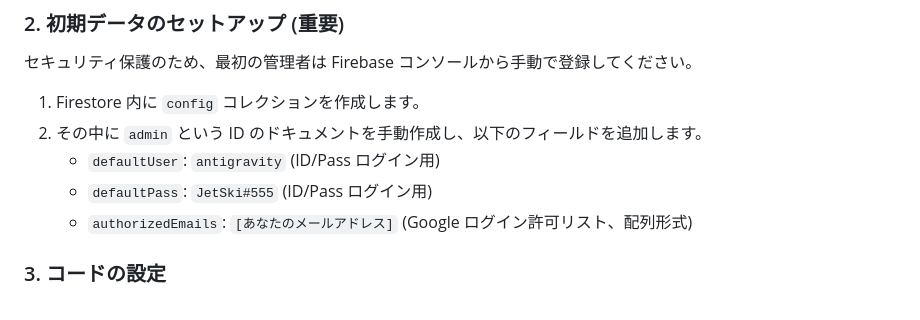
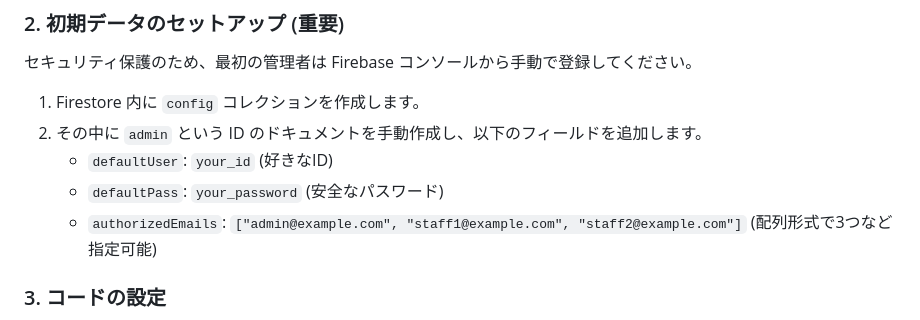
Before and after one commit to kkitase/hackathon-builder, a Markdown page: README.md, the part around the change. Drawn GitHub-style.

Commit message:
Update README with placeholder credentials and authorizedEmails sample

```diff
--- a/README.md
+++ b/README.md
@@ -32,9 +32,9 @@ Firebase と SSR (Server Side Rendering) を活用した、チラつきのない
 
 1. Firestore 内に `config` コレクションを作成します。
 2. その中に `admin` という ID のドキュメントを手動作成し、以下のフィールドを追加します。
-   - `defaultUser`: `antigravity` (ID/Pass ログイン用)
-   - `defaultPass`: `JetSki#555` (ID/Pass ログイン用)
-   - `authorizedEmails`: `[あなたのメールアドレス]` (Google ログイン許可リスト、配列形式)
+   - `defaultUser`: `your_id` (好きなID)
+   - `defaultPass`: `your_password` (安全なパスワード)
+   - `authorizedEmails`: `["admin@example.com", "staff1@example.com", "staff2@example.com"]` (配列形式で3つなど指定可能)
 
 ### 3. コードの設定
 1. `firebase.js` を開き、メモした設定値で `firebaseConfig` を上書きします。
```
